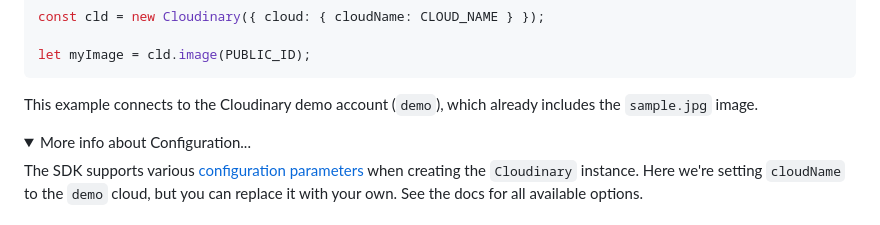
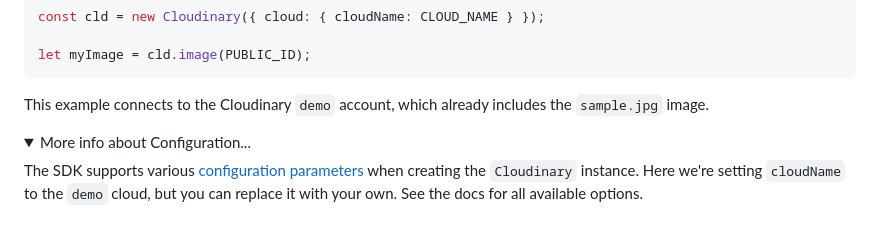
Before and after one commit to mhornstein/Cloudinary-Test, a Markdown page: Part3/article.md, the part around the change. Rendered like a GitHub page; folded sections open.

Commit message:
fix demo account

````diff
--- a/Part3/article.md
+++ b/Part3/article.md
@@ -127,7 +127,7 @@ const cld = new Cloudinary({ cloud: { cloudName: CLOUD_NAME } });
 
 let myImage = cld.image(PUBLIC_ID);
 ```
-This example connects to the Cloudinary demo account (`demo`), which already includes the `sample.jpg` image.
+This example connects to the Cloudinary `demo` account, which already includes the `sample.jpg` image.
 
 <details>
 <summary>More info about Configuration...</summary>
````
